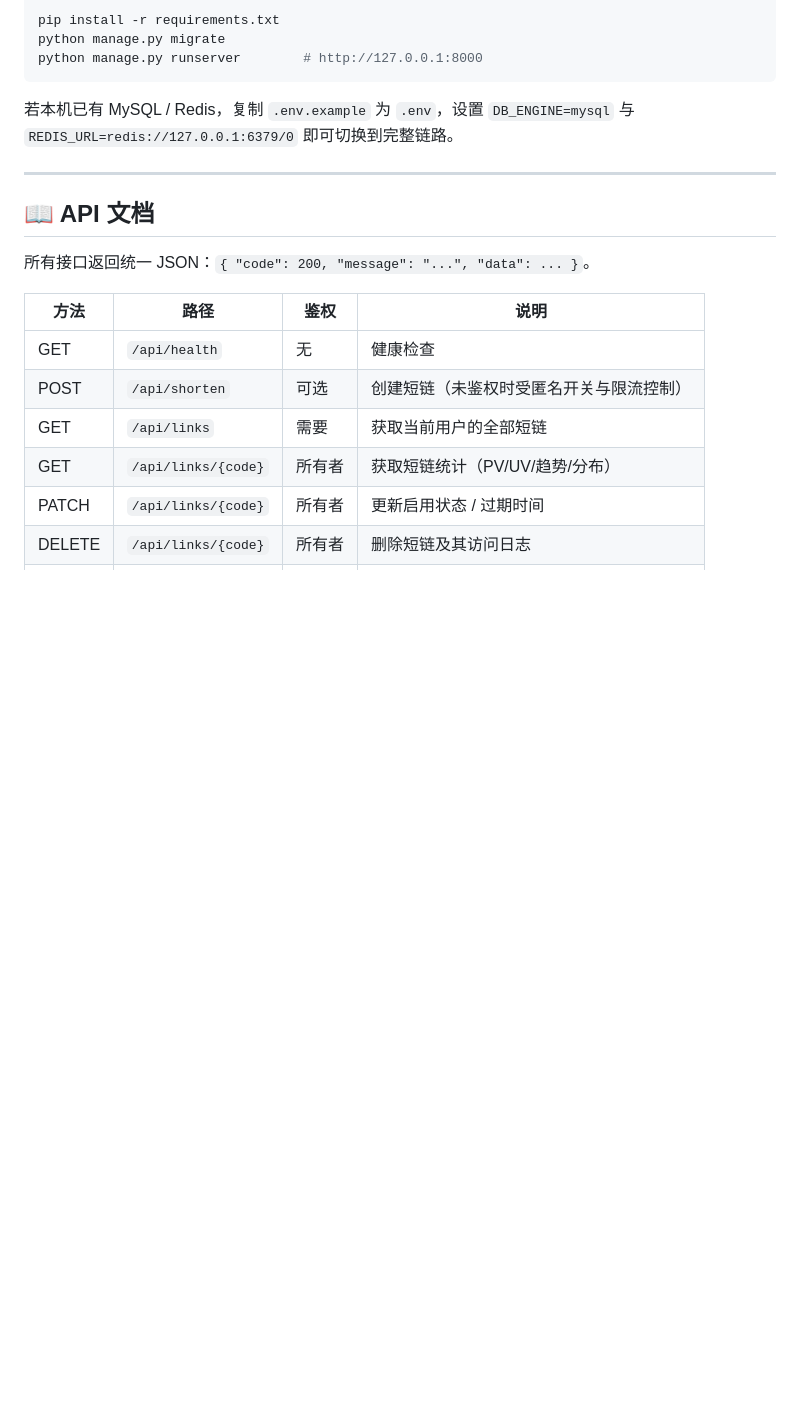
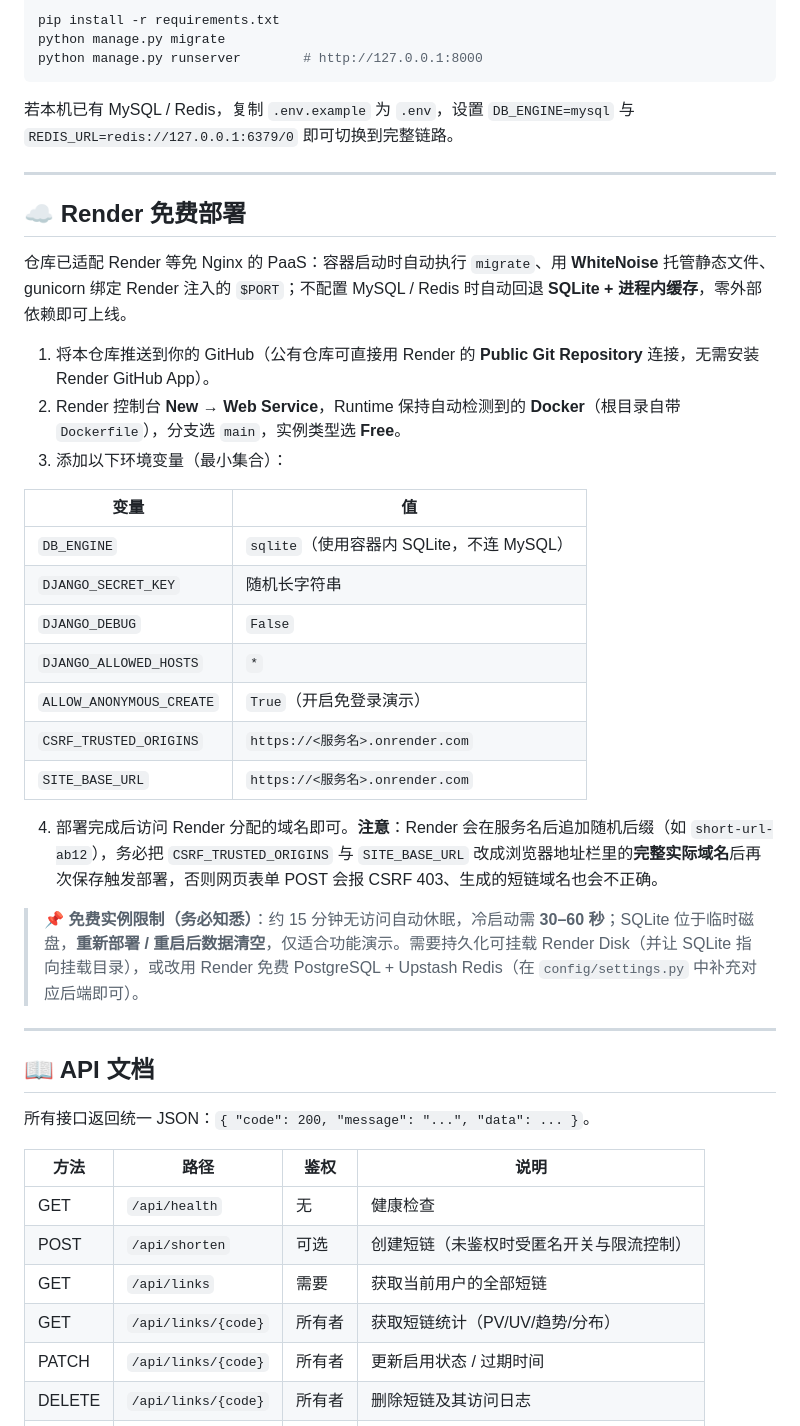
Before and after one commit to 1945151136/short-url, a Markdown page: README.md, the part around one of its changes. GitHub-like rendering; blank space fills up the shorter version.

Commit message:
docs: 新增 Render 在线 Live Demo 与免费部署说明

```diff
--- a/README.md
+++ b/README.md
@@ -264,6 +273,30 @@ python manage.py runserver        # http://127.0.0.1:8000
 
 ---
 
+## ☁️ Render 免费部署
+
+仓库已适配 Render 等免 Nginx 的 PaaS：容器启动时自动执行 `migrate`、用 **WhiteNoise** 托管静态文件、gunicorn 绑定 Render 注入的 `$PORT`；不配置 MySQL / Redis 时自动回退 **SQLite + 进程内缓存**，零外部依赖即可上线。
+
+1. 将本仓库推送到你的 GitHub（公有仓库可直接用 Render 的 **Public Git Repository** 连接，无需安装 Render GitHub App）。
+2. Render 控制台 **New → Web Service**，Runtime 保持自动检测到的 **Docker**（根目录自带 `Dockerfile`），分支选 `main`，实例类型选 **Free**。
+3. 添加以下环境变量（最小集合）：
+
+| 变量 | 值 |
+| --- | --- |
+| `DB_ENGINE` | `sqlite`（使用容器内 SQLite，不连 MySQL） |
+| `DJANGO_SECRET_KEY` | 随机长字符串 |
+| `DJANGO_DEBUG` | `False` |
+| `DJANGO_ALLOWED_HOSTS` | `*` |
+| `ALLOW_ANONYMOUS_CREATE` | `True`（开启免登录演示） |
+| `CSRF_TRUSTED_ORIGINS` | `https://<服务名>.onrender.com` |
+| `SITE_BASE_URL` | `https://<服务名>.onrender.com` |
+
+4. 部署完成后访问 Render 分配的域名即可。**注意**：Render 会在服务名后追加随机后缀（如 `short-url-ab12`），务必把 `CSRF_TRUSTED_ORIGINS` 与 `SITE_BASE_URL` 改成浏览器地址栏里的**完整实际域名**后再次保存触发部署，否则网页表单 POST 会报 CSRF 403、生成的短链域名也会不正确。
+
+> 📌 **免费实例限制（务必知悉）**：约 15 分钟无访问自动休眠，冷启动需 **30–60 秒**；SQLite 位于临时磁盘，**重新部署 / 重启后数据清空**，仅适合功能演示。需要持久化可挂载 Render Disk（并让 SQLite 指向挂载目录），或改用 Render 免费 PostgreSQL + Upstash Redis（在 `config/settings.py` 中补充对应后端即可）。
+
+---
+
 ## 📖 API 文档
 
 所有接口返回统一 JSON：`{ "code": 200, "message": "...", "data": ... }`。
```
Also changed, not shown: other parts of README.md (+9 -0 lines).
